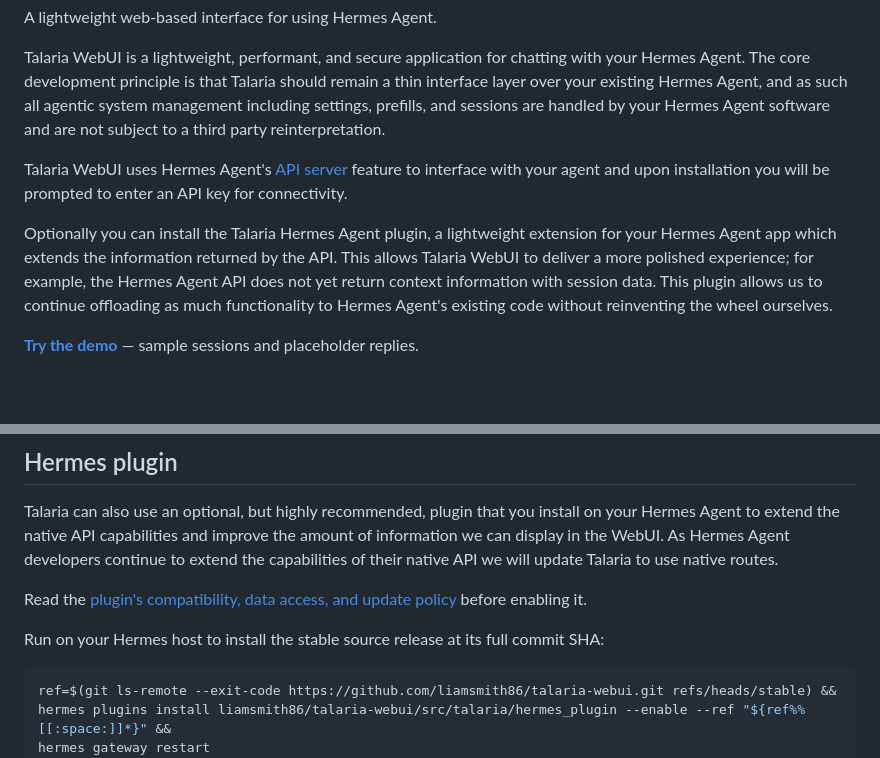
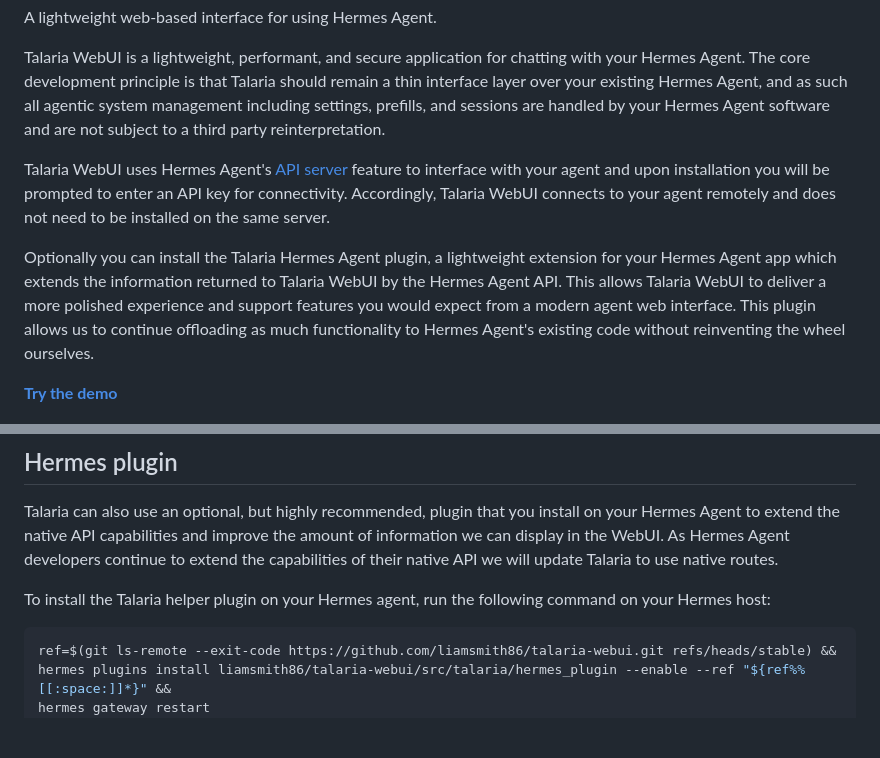
Before and after one commit to liamsmith86/talaria-webui, a Markdown page: README.md, 2 parts joined by grey strips. GitHub-like rendering; blank space fills up the shorter version.

Commit message:
docs: refine README wording

````diff
--- a/README.md
+++ b/README.md
@@ -9,11 +9,11 @@ A lightweight web-based interface for using Hermes Agent.
 
 Talaria WebUI is a lightweight, performant, and secure application for chatting with your Hermes Agent. The core development principle is that Talaria should remain a thin interface layer over your existing Hermes Agent, and as such all agentic system management including settings, prefills, and sessions are handled by your Hermes Agent software and are not subject to a third party reinterpretation.
 
-Talaria WebUI uses Hermes Agent's [API server](https://hermes-agent.nousresearch.com/docs/user-guide/features/api-server) feature to interface with your agent and upon installation you will be prompted to enter an API key for connectivity.
+Talaria WebUI uses Hermes Agent's [API server](https://hermes-agent.nousresearch.com/docs/user-guide/features/api-server) feature to interface with your agent and upon installation you will be prompted to enter an API key for connectivity. Accordingly, Talaria WebUI connects to your agent remotely and does not need to be installed on the same server.
 
-Optionally you can install the Talaria Hermes Agent plugin, a lightweight extension for your Hermes Agent app which extends the information returned by the API. This allows Talaria WebUI to deliver a more polished experience; for example, the Hermes Agent API does not yet return context information with session data. This plugin allows us to continue offloading as much functionality to Hermes Agent's existing code without reinventing the wheel ourselves.
+Optionally you can install the Talaria Hermes Agent plugin, a lightweight extension for your Hermes Agent app which extends the information returned to Talaria WebUI by the Hermes Agent API. This allows Talaria WebUI to deliver a more polished experience and support features you would expect from a modern agent web interface. This plugin allows us to continue offloading as much functionality to Hermes Agent's existing code without reinventing the wheel ourselves.
 
-**[Try the demo](https://talaria.everla.st)** — sample sessions and placeholder replies.
+**[Try the demo](https://talaria.everla.st)**
 
 ![Talaria on desktop: a streamed reply, code and tool details](.github/assets/demo-desktop.gif)
 
@@ -85,9 +85,7 @@ Connect to your Hermes API in Settings.
 
 Talaria can also use an optional, but highly recommended, plugin that you install on your Hermes Agent to extend the native API capabilities and improve the amount of information we can display in the WebUI. As Hermes Agent developers continue to extend the capabilities of their native API we will update Talaria to use native routes.
 
-Read the [plugin's compatibility, data access, and update policy](src/talaria/hermes_plugin/README.md) before enabling it.
-
-Run on your Hermes host to install the stable source release at its full commit SHA:
+To install the Talaria helper plugin on your Hermes agent, run the following command on your Hermes host:
 
 ```sh
 ref=$(git ls-remote --exit-code https://github.com/liamsmith86/talaria-webui.git refs/heads/stable) &&
````
